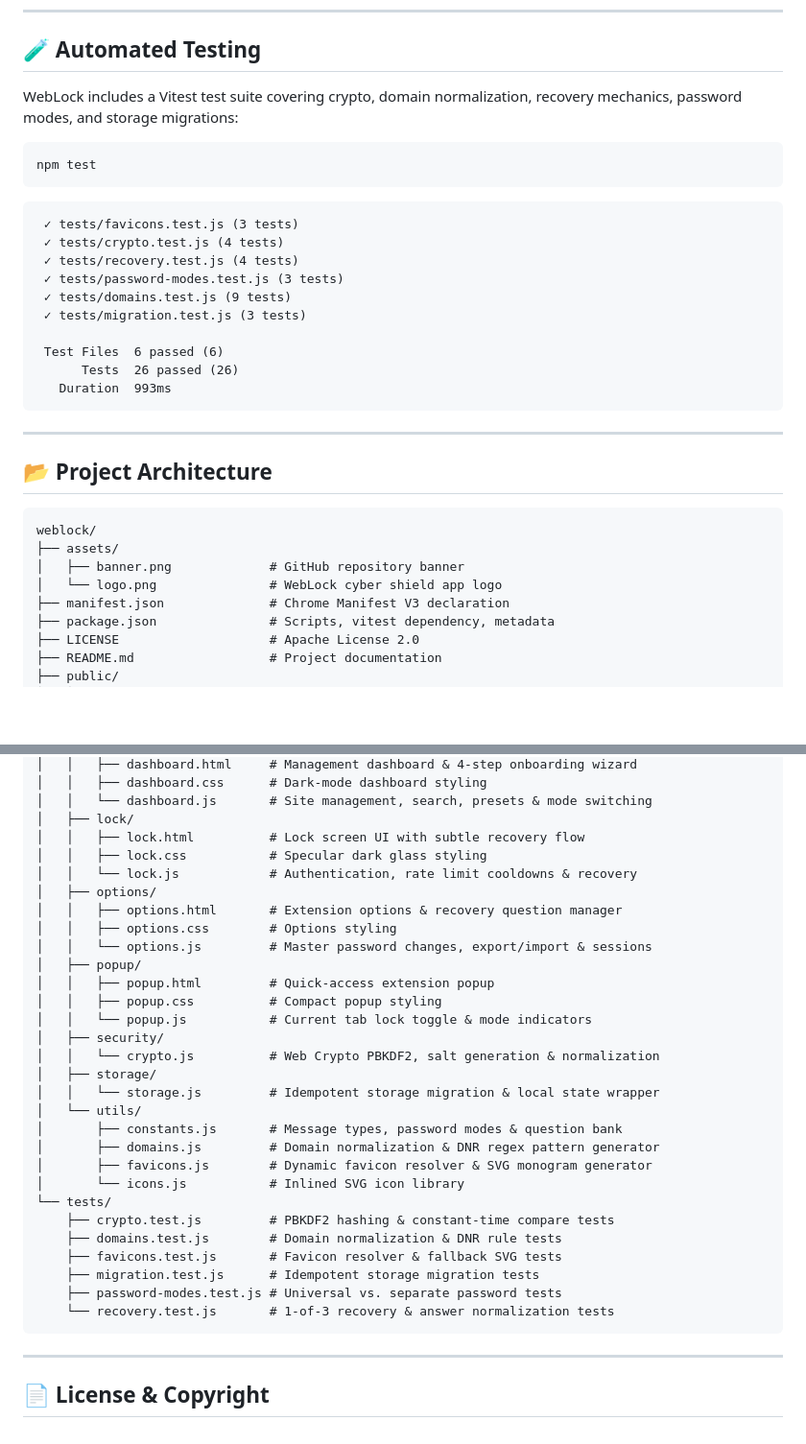
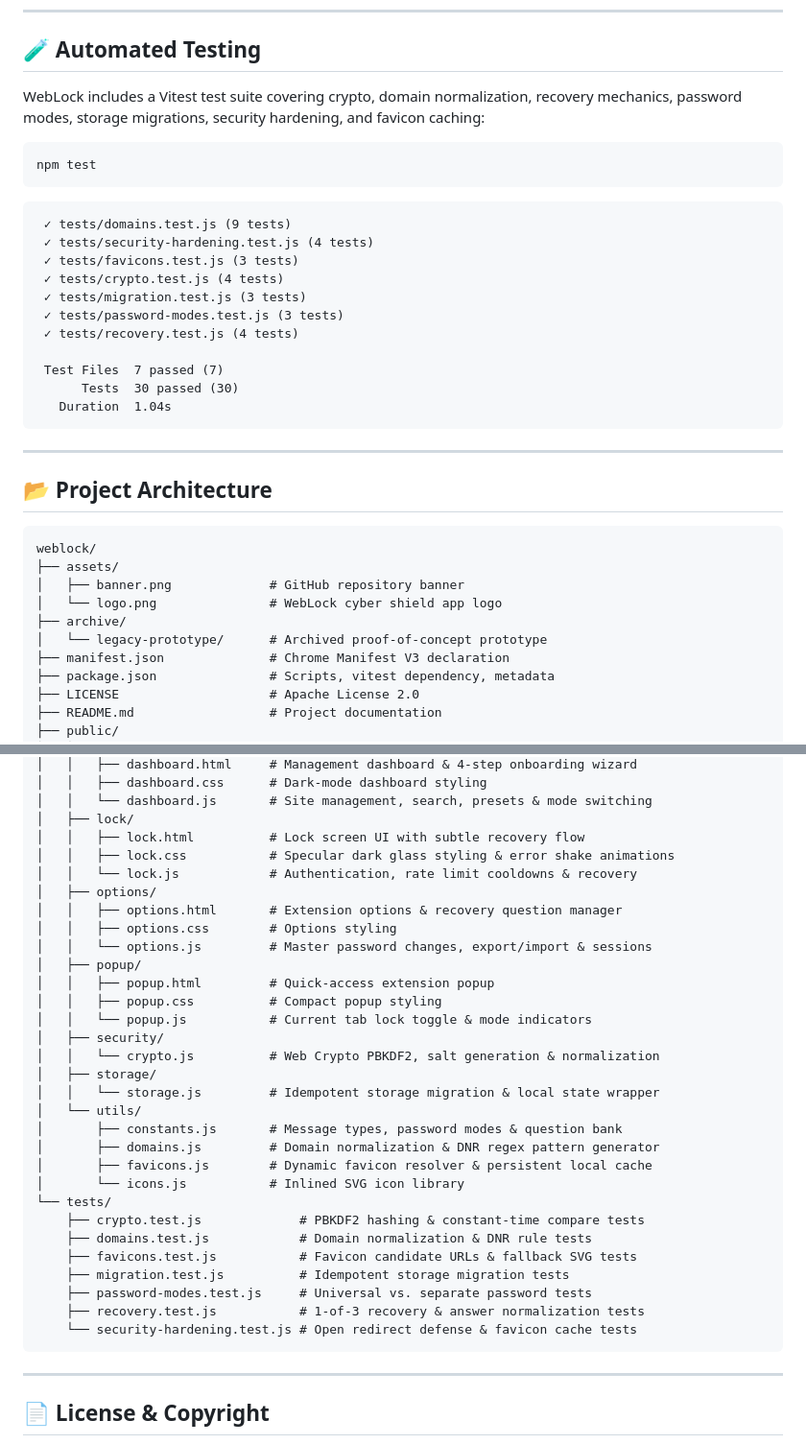
Before and after one commit to yushy07/weblock, a Markdown page: README.md, 2 parts joined by grey strips. Shown at 96% size. Drawn GitHub-style; blank space fills up the shorter version.

Commit message:
Docs: Update README with 30/30 test suite results and security hardening features

````diff
--- a/README.md
+++ b/README.md
@@ -102,23 +110,24 @@ On first install, the **WebLock Dashboard** opens automatically:
 
 ## 🧪 Automated Testing
 
-WebLock includes a Vitest test suite covering crypto, domain normalization, recovery mechanics, password modes, and storage migrations:
+WebLock includes a Vitest test suite covering crypto, domain normalization, recovery mechanics, password modes, storage migrations, security hardening, and favicon caching:
 
 ```bash
 npm test
 ```
 
 ```text
+ ✓ tests/domains.test.js (9 tests)
+ ✓ tests/security-hardening.test.js (4 tests)
  ✓ tests/favicons.test.js (3 tests)
  ✓ tests/crypto.test.js (4 tests)
+ ✓ tests/migration.test.js (3 tests)
+ ✓ tests/password-modes.test.js (3 tests)
  ✓ tests/recovery.test.js (4 tests)
- ✓ tests/password-modes.test.js (3 tests)
- ✓ tests/domains.test.js (9 tests)
- ✓ tests/migration.test.js (3 tests)
 
- Test Files  6 passed (6)
-      Tests  26 passed (26)
-   Duration  993ms
+ Test Files  7 passed (7)
+      Tests  30 passed (30)
+   Duration  1.04s
 ```
 
 ---
@@ -130,6 +139,8 @@ weblock/
 ├── assets/
 │   ├── banner.png             # GitHub repository banner
 │   └── logo.png               # WebLock cyber shield app logo
+├── archive/
+│   └── legacy-prototype/      # Archived proof-of-concept prototype
 ├── manifest.json              # Chrome Manifest V3 declaration
 ├── package.json               # Scripts, vitest dependency, metadata
 ├── LICENSE                    # Apache License 2.0
@@ -149,7 +160,7 @@ weblock/
 │   │   └── dashboard.js       # Site management, search, presets & mode switching
 │   ├── lock/
 │   │   ├── lock.html          # Lock screen UI with subtle recovery flow
-│   │   ├── lock.css           # Specular dark glass styling
+│   │   ├── lock.css           # Specular dark glass styling & error shake animations
 │   │   └── lock.js            # Authentication, rate limit cooldowns & recovery
 │   ├── options/
 │   │   ├── options.html       # Extension options & recovery question manager
@@ -166,15 +177,16 @@ weblock/
 │   └── utils/
 │       ├── constants.js       # Message types, password modes & question bank
 │       ├── domains.js         # Domain normalization & DNR regex pattern generator
-│       ├── favicons.js        # Dynamic favicon resolver & SVG monogram generator
+│       ├── favicons.js        # Dynamic favicon resolver & persistent local cache
 │       └── icons.js           # Inlined SVG icon library
 └── tests/
-    ├── crypto.test.js         # PBKDF2 hashing & constant-time compare tests
-    ├── domains.test.js        # Domain normalization & DNR rule tests
-    ├── favicons.test.js       # Favicon resolver & fallback SVG tests
-    ├── migration.test.js      # Idempotent storage migration tests
-    ├── password-modes.test.js # Universal vs. separate password tests
-    └── recovery.test.js       # 1-of-3 recovery & answer normalization tests
+    ├── crypto.test.js             # PBKDF2 hashing & constant-time compare tests
+    ├── domains.test.js            # Domain normalization & DNR rule tests
+    ├── favicons.test.js           # Favicon candidate URLs & fallback SVG tests
+    ├── migration.test.js          # Idempotent storage migration tests
+    ├── password-modes.test.js     # Universal vs. separate password tests
+    ├── recovery.test.js           # 1-of-3 recovery & answer normalization tests
+    └── security-hardening.test.js # Open redirect defense & favicon cache tests
 ```
 
 ---
````
Also changed, not shown: other parts of README.md (+11 -3 lines).
